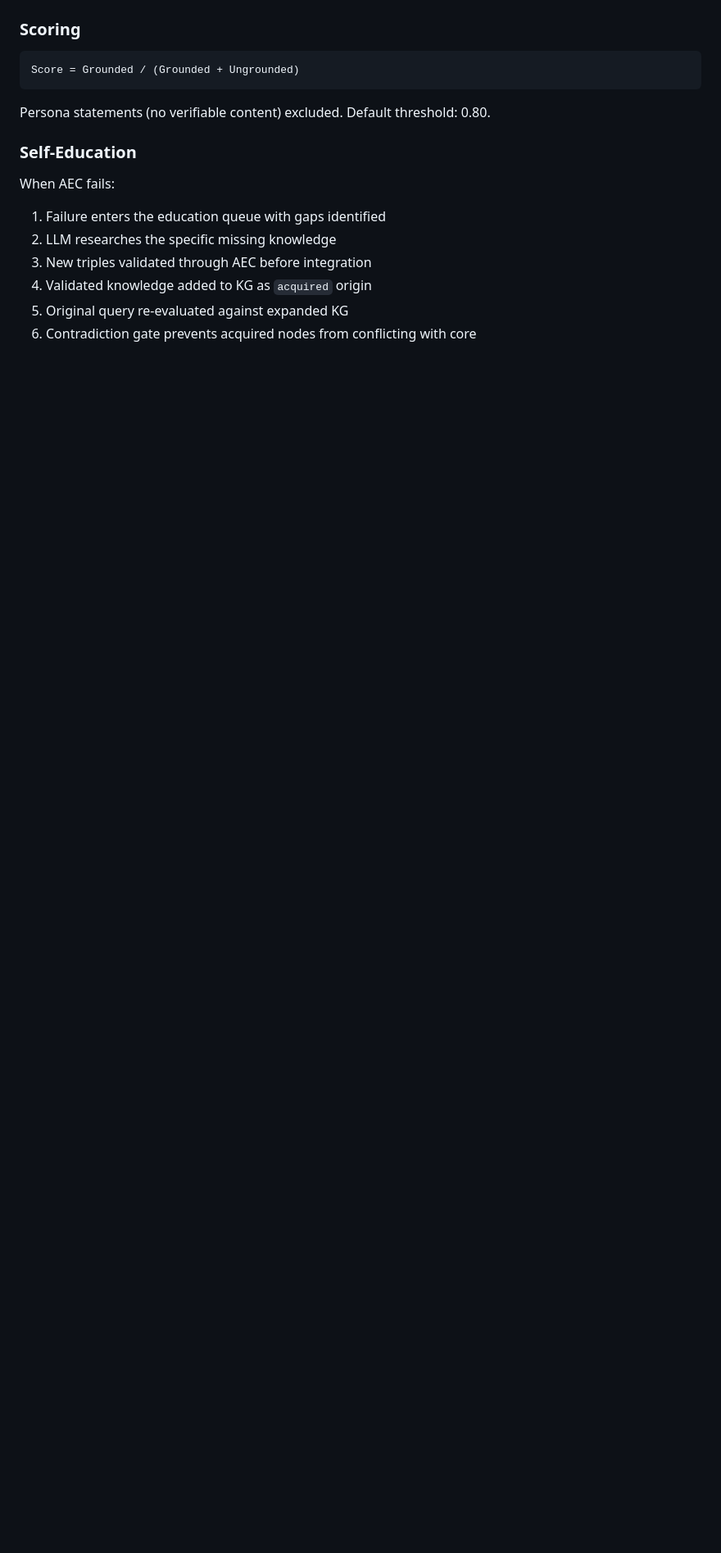
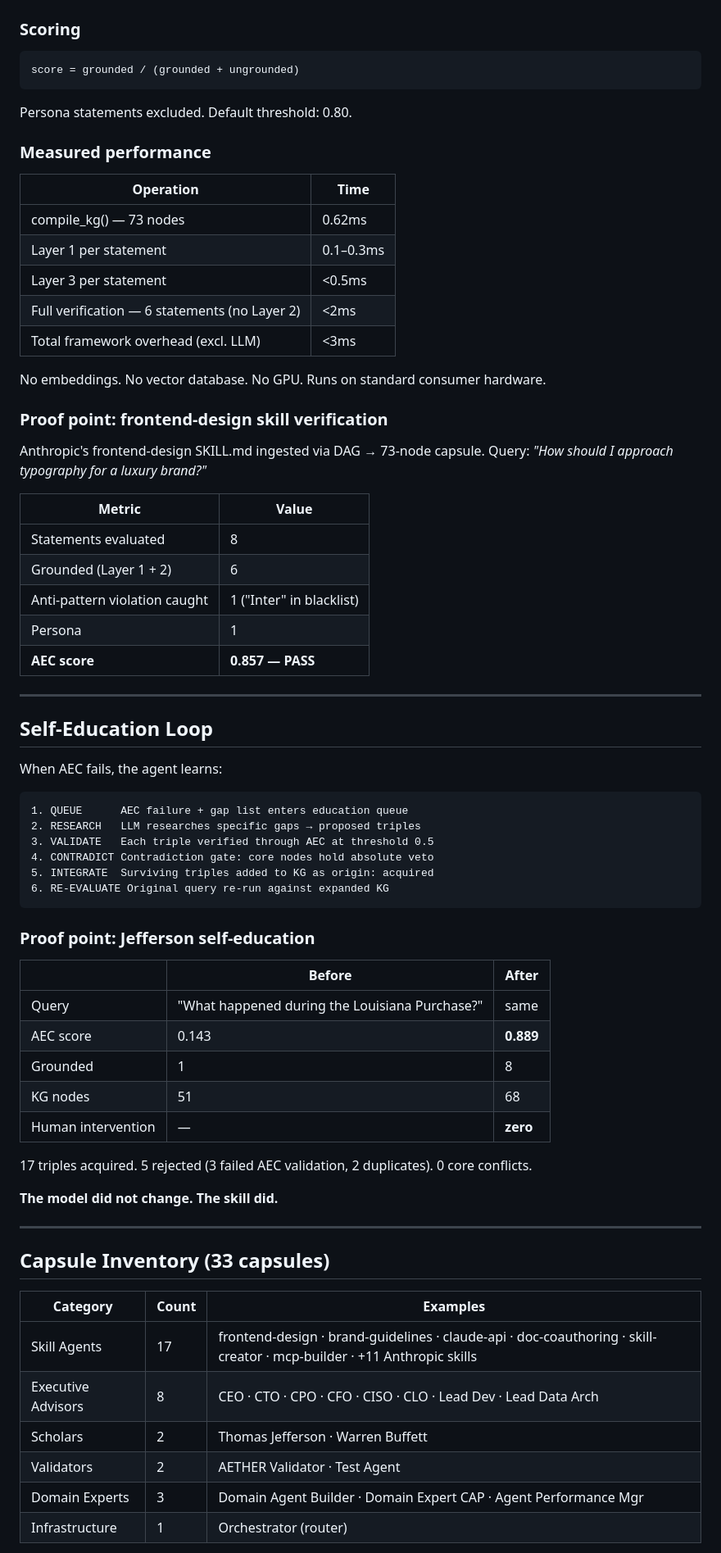
Before and after one commit to jeff0926/aether, a Markdown page: README.md, the part around one of its changes. Shown at 82% size. GitHub-like rendering; blank space fills up the shorter version.

````diff
--- a/README.md
+++ b/README.md
@@ -87,17 +166,74 @@ AEC is AETHER's verification engine. It compiles the knowledge graph into execut
 ### Scoring
 
 ```
-Score = Grounded / (Grounded + Ungrounded)
+score = grounded / (grounded + ungrounded)
+```
+Persona statements excluded. Default threshold: 0.80.
+
+### Measured performance
+
+| Operation | Time |
+|-----------|------|
+| compile_kg() — 73 nodes | 0.62ms |
+| Layer 1 per statement | 0.1–0.3ms |
+| Layer 3 per statement | <0.5ms |
+| Full verification — 6 statements (no Layer 2) | <2ms |
+| Total framework overhead (excl. LLM) | <3ms |
+
+No embeddings. No vector database. No GPU. Runs on standard consumer hardware.
+
+### Proof point: frontend-design skill verification
+
+Anthropic's frontend-design SKILL.md ingested via DAG → 73-node capsule.
+Query: *"How should I approach typography for a luxury brand?"*
+
+| Metric | Value |
+|--------|-------|
+| Statements evaluated | 8 |
+| Grounded (Layer 1 + 2) | 6 |
+| Anti-pattern violation caught | 1 ("Inter" in blacklist) |
+| Persona | 1 |
+| **AEC score** | **0.857 — PASS** |
+
+---
+
+## Self-Education Loop
+
+When AEC fails, the agent learns:
+
+```
+1. QUEUE      AEC failure + gap list enters education queue
+2. RESEARCH   LLM researches specific gaps → proposed triples
+3. VALIDATE   Each triple verified through AEC at threshold 0.5
+4. CONTRADICT Contradiction gate: core nodes hold absolute veto
+5. INTEGRATE  Surviving triples added to KG as origin: acquired
+6. RE-EVALUATE Original query re-run against expanded KG
 ```
 
-Persona statements (no verifiable content) excluded. Default threshold: 0.80.
+### Proof point: Jefferson self-education
 
-### Self-Education
+| | Before | After |
+|--|--------|-------|
+| Query | "What happened during the Louisiana Purchase?" | same |
+| AEC score | 0.143 | **0.889** |
+| Grounded | 1 | 8 |
+| KG nodes | 51 | 68 |
+| Human intervention | — | **zero** |
 
-When AEC fails:
-1. Failure enters the education queue with gaps identified
-2. LLM researches the specific missing knowledge
-3. New triples validated through AEC before integration
-4. Validated knowledge added to KG as `acquired` origin
-5. Original query re-evaluated against expanded KG
-6. Contradiction gate prevents acquired nodes from conflicting with core
+17 triples acquired. 5 rejected (3 failed AEC validation, 2 duplicates). 0 core conflicts.
+
+**The model did not change. The skill did.**
+
+---
+
+## Capsule Inventory (33 capsules)
+
+| Category | Count | Examples |
+|----------|-------|---------|
+| Skill Agents | 17 | frontend-design · brand-guidelines · claude-api · doc-coauthoring · skill-creator · mcp-builder · +11 Anthropic skills |
+| Executive Advisors | 8 | CEO · CTO · CPO · CFO · CISO · CLO · Lead Dev · Lead Data Arch |
+| Scholars | 2 | Thomas Jefferson · Warren Buffett |
+| Validators | 2 | AETHER Validator · Test Agent |
+| Domain Experts | 3 | Domain Agent Builder · Domain Expert CAP · Agent Performance Mgr |
+| Infrastructure | 1 | Orchestrator (router) |
+
````
Also changed, not shown: other parts of README.md (+171 -121 lines).
